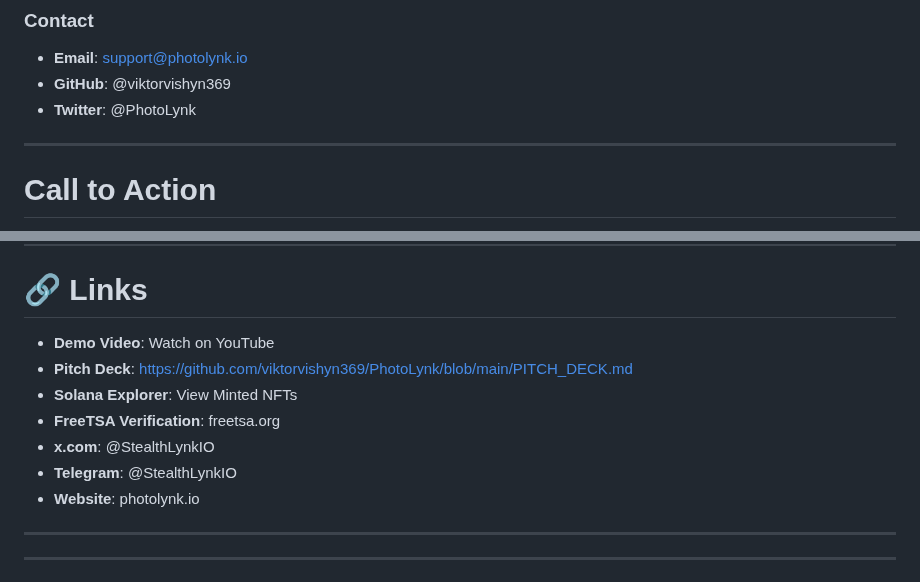
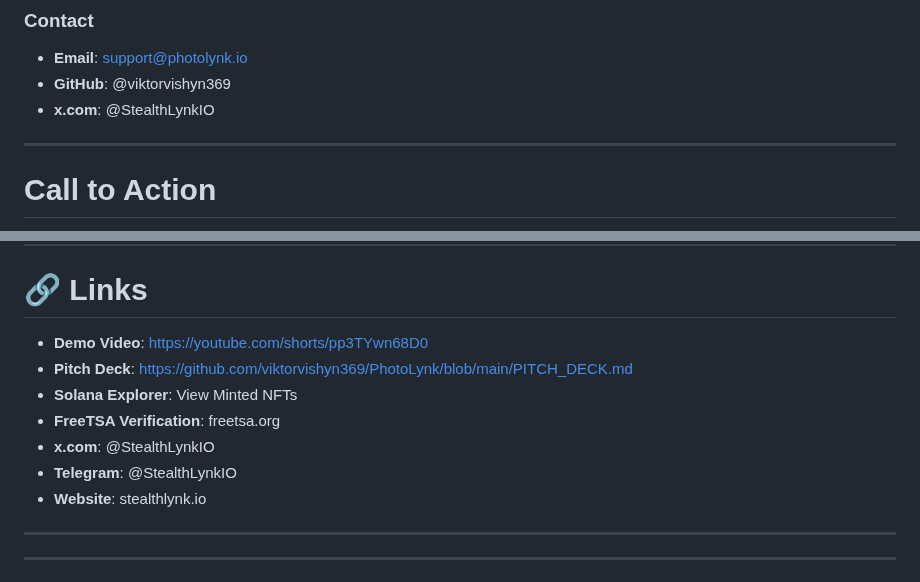
Before and after one commit to viktorvishyn369/PhotoLynk-iOS-Android, a Markdown page: PITCH_DECK.md, 2 parts joined by grey strips. Drawn GitHub-style.

Commit message:
docs: update demo video link to full YouTube URL in pitch deck links

```diff
--- a/PITCH_DECK.md
+++ b/PITCH_DECK.md
@@ -276,7 +276,7 @@
 ### Contact
 - **Email**: support@photolynk.io
 - **GitHub**: @viktorvishyn369
-- **Twitter**: @PhotoLynk
+- **x.com**: @StealthLynkIO
 
 ---
 
@@ -297,13 +297,13 @@ https://github.com/viktorvishyn369/PhotoLynk-Solana-Mobile
 ---
 
 # 🔗 Links
-- **Demo Video**: Watch on YouTube
+- **Demo Video**: https://youtube.com/shorts/pp3TYwn68D0
 - **Pitch Deck**: https://github.com/viktorvishyn369/PhotoLynk/blob/main/PITCH_DECK.md
 - **Solana Explorer**: View Minted NFTs
 - **FreeTSA Verification**: freetsa.org
 - **x.com**: @StealthLynkIO
 - **Telegram**: @StealthLynkIO
-- **Website**: photolynk.io
+- **Website**: stealthlynk.io
 
 ---
 
```
